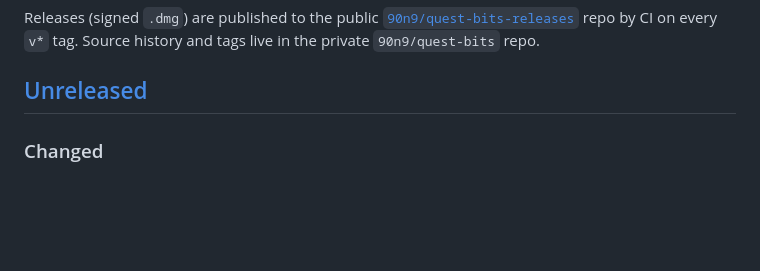
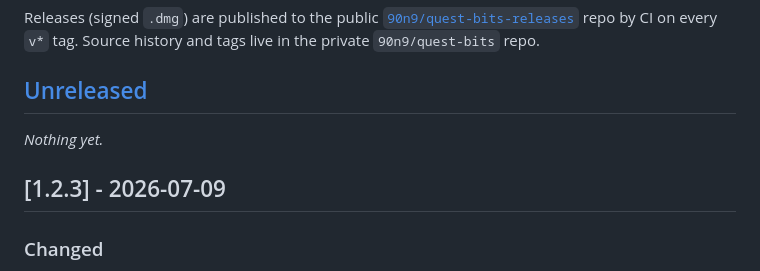
Before and after one commit to 90n9/quest-bits, a Markdown page: CHANGELOG.md, the part around the change. GitHub-like rendering; blank space fills up the shorter version.

Commit message:
docs: changelog for v1.2.3
Co-Authored-By: Claude Fable 5 <noreply@anthropic.com>

```diff
--- a/CHANGELOG.md
+++ b/CHANGELOG.md
@@ -12,6 +12,10 @@ repo by CI on every `v*` tag. Source history and tags live in the private
 `90n9/quest-bits` repo.
 
 ## [Unreleased]
+
+_Nothing yet._
+
+## [1.2.3] - 2026-07-09
 
 ### Changed
 
```
